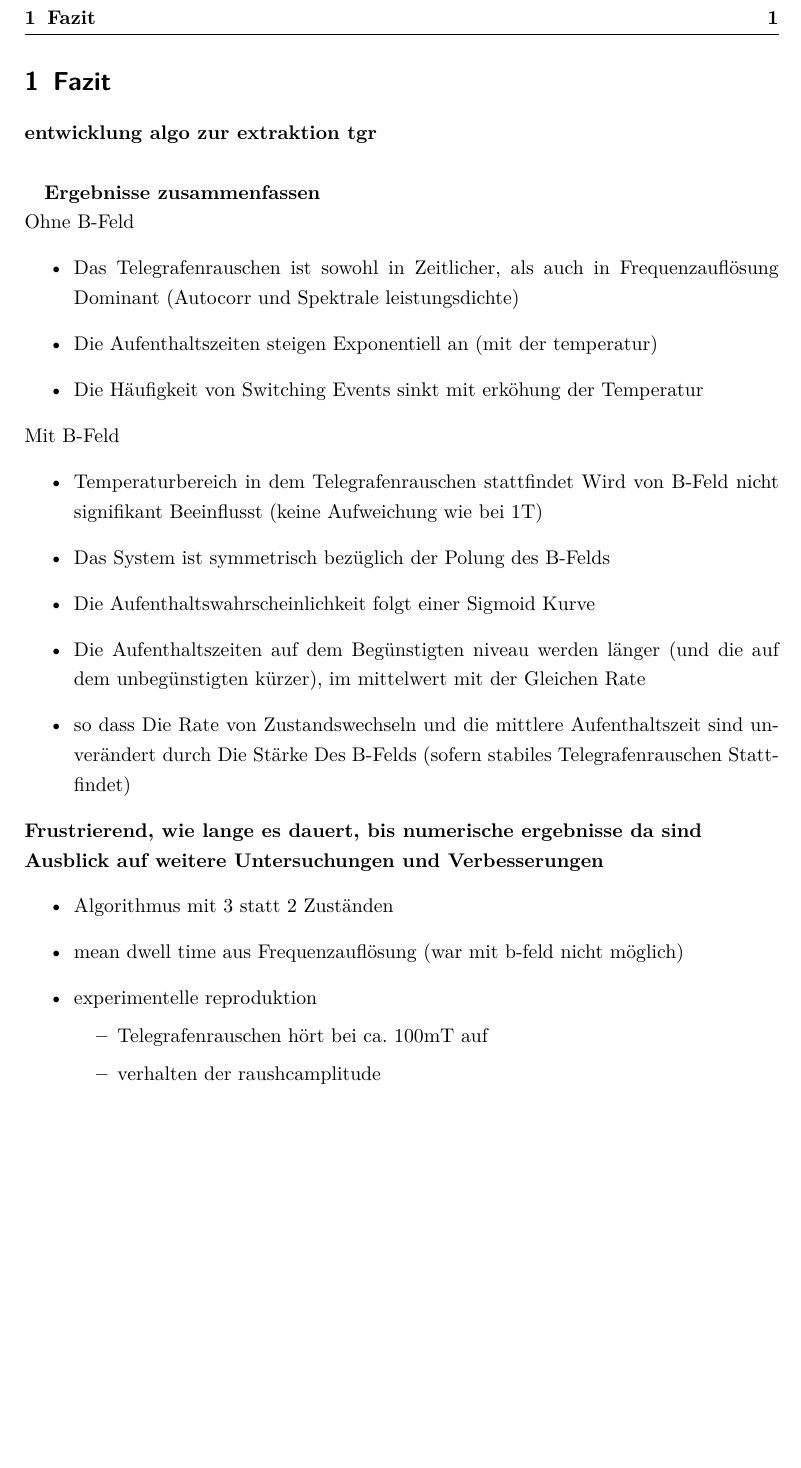
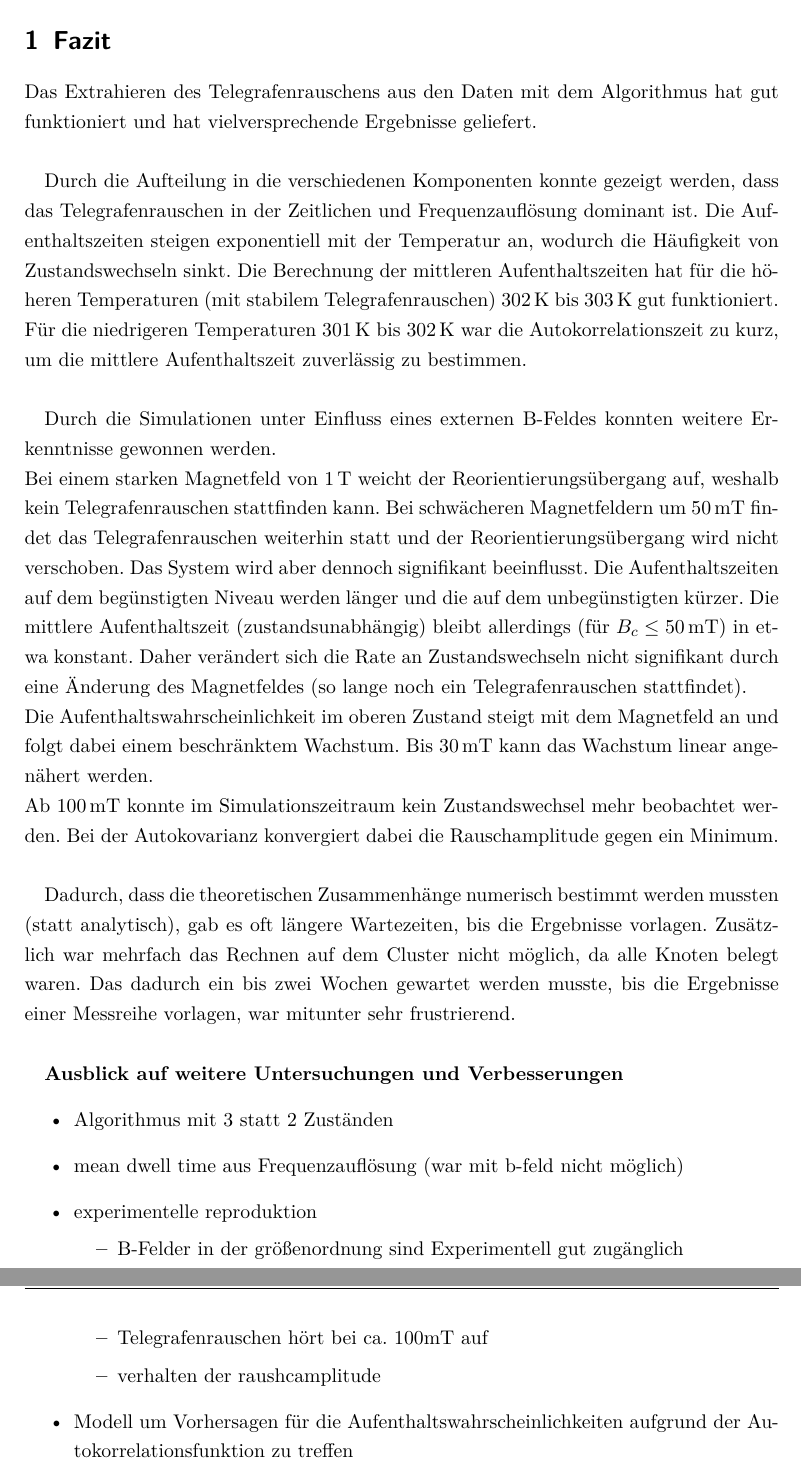
Before and after one commit to emhl/Bachelorarbeit, a LaTeX document (5-fazit.tex): part of the page before the commit and two parts of pages 1 and 2 of 2 after it, the two joined at a grey line, cut so that both start at the same text, the shorter picture padded with empty space. Compiled offline with pdfLaTeX.

Commit message:
Fazit erster Abschnitt

```diff
--- a/5-fazit.tex
+++ b/5-fazit.tex
@@ -3,35 +3,32 @@
 \newpage
 \section{Fazit}
 
-\textbf{entwicklung algo zur extraktion tgr}\\
+Das Extrahieren des Telegrafenrauschens aus den Daten mit dem Algorithmus hat gut funktioniert und hat vielversprechende Ergebnisse geliefert.\\
 
-\textbf{Ergebnisse zusammenfassen}\\
-Ohne B-Feld
-\begin{itemize}
-    \item Das Telegrafenrauschen ist sowohl in Zeitlicher, als auch in Frequenzauflösung Dominant (Autocorr und Spektrale leistungsdichte)
-    \item Die Aufenthaltszeiten steigen Exponentiell an (mit der temperatur)
-    \item Die Häufigkeit von Switching Events sinkt mit erköhung der Temperatur
-\end{itemize}
+Durch die Aufteilung in die verschiedenen Komponenten konnte gezeigt werden, dass das Telegrafenrauschen in der Zeitlichen und Frequenzauflösung dominant ist.
+Die Aufenthaltszeiten steigen exponentiell mit der Temperatur an, wodurch die Häufigkeit von Zustandswechseln sinkt. Die Berechnung der mittleren Aufenthaltszeiten hat für die höheren Temperaturen (mit stabilem Telegrafenrauschen) \SIrange{302}{303}{\kelvin} gut funktioniert. Für die niedrigeren Temperaturen \SIrange{301}{302}{\kelvin} war die Autokorrelationszeit zu kurz, um die mittlere Aufenthaltszeit zuverlässig zu bestimmen.\\
 
-Mit B-Feld
-\begin{itemize}
-    \item Temperaturbereich in dem Telegrafenrauschen stattfindet Wird von B-Feld nicht signifikant Beeinflusst (keine Aufweichung wie bei 1T)
-    \item Das System ist symmetrisch bezüglich der Polung des B-Felds
-    \item Die Aufenthaltswahrscheinlichkeit folgt einer Sigmoid Kurve
-    \item Die Aufenthaltszeiten auf dem Begünstigten niveau werden länger (und die auf dem unbegünstigten kürzer), im mittelwert mit der Gleichen Rate
-    \item so dass Die Rate von Zustandswechseln und die mittlere Aufenthaltszeit sind unverändert durch Die Stärke Des B-Felds (sofern stabiles Telegrafenrauschen Stattfindet)
-\end{itemize}
+Durch die Simulationen unter Einfluss eines externen B-Feldes konnten weitere Erkenntnisse gewonnen werden.\\
+Bei einem starken Magnetfeld von \SI{1}{\tesla} weicht der Reorientierungsübergang auf, weshalb kein Telegrafenrauschen stattfinden kann. Bei schwächeren Magnetfeldern um \SI{50}{\milli\tesla} findet das Telegrafenrauschen weiterhin statt und der Reorientierungsübergang wird nicht verschoben. Das System wird aber dennoch signifikant beeinflusst. Die Aufenthaltszeiten auf dem begünstigten Niveau werden länger und die auf dem unbegünstigten kürzer. Die mittlere Aufenthaltszeit (zustandsunabhängig) bleibt allerdings (für \(B_c \leq \SI{50}{\milli\tesla}\)) in etwa konstant. Daher verändert sich die Rate an Zustandswechseln nicht signifikant durch eine Änderung des Magnetfeldes (so lange noch ein Telegrafenrauschen stattfindet).\\
+Die Aufenthaltswahrscheinlichkeit im oberen Zustand steigt mit dem Magnetfeld an und folgt dabei einem beschränktem Wachstum. Bis \SI{30}{\milli\tesla} kann das Wachstum linear angenähert werden.\\
+Ab \SI{100}{\milli\tesla} konnte im Simulationszeitraum kein Zustandswechsel mehr beobachtet werden. Bei der Autokovarianz konvergiert dabei die Rauschamplitude gegen ein Minimum.\\
 
-\textbf{Frustrierend, wie lange es dauert, bis numerische ergebnisse da sind}\\
+Dadurch, dass die theoretischen Zusammenhänge numerisch bestimmt werden mussten (statt analytisch), gab es oft längere Wartezeiten, bis die Ergebnisse vorlagen. Zusätzlich war mehrfach das Rechnen auf dem Cluster nicht möglich, da alle Knoten belegt waren. Das dadurch ein bis zwei Wochen gewartet werden musste, bis die Ergebnisse einer Messreihe vorlagen, war mitunter sehr frustrierend.\\
+
 \textbf{Ausblick auf weitere Untersuchungen und Verbesserungen}
 \begin{itemize}
     \item Algorithmus mit 3 statt 2 Zuständen
     \item mean dwell time aus Frequenzauflösung (war mit b-feld nicht möglich)
     \item experimentelle reproduktion
     \begin{itemize}
+        \item B-Felder in der größenordnung sind Experimentell gut zugänglich
         \item Telegrafenrauschen hört bei ca. 100mT auf
         \item verhalten der raushcamplitude
     \end{itemize}
+    \item Modell um Vorhersagen für die Aufenthaltswahrscheinlichkeiten aufgrund der Autokorrelationsfunktion zu treffen
 \end{itemize}
 
+
+
+
 \end{document}
```
